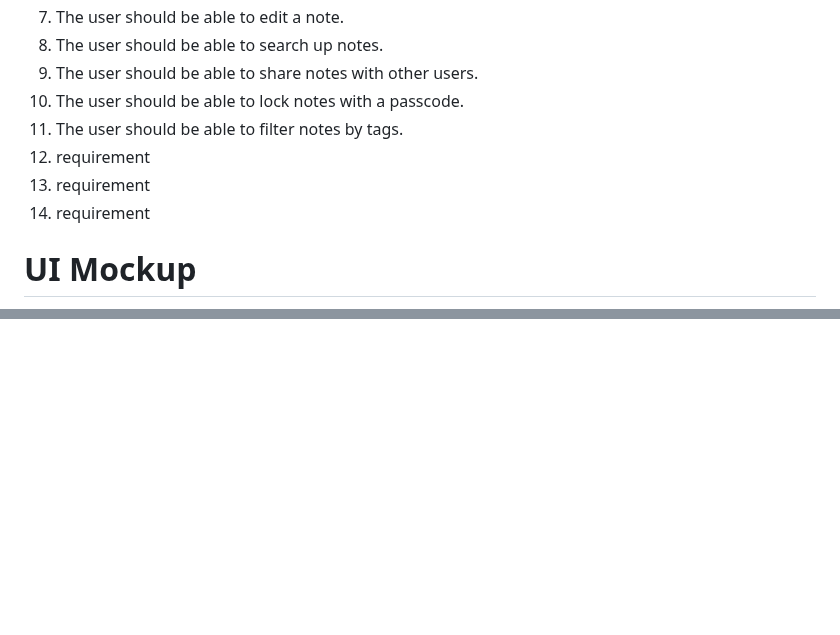
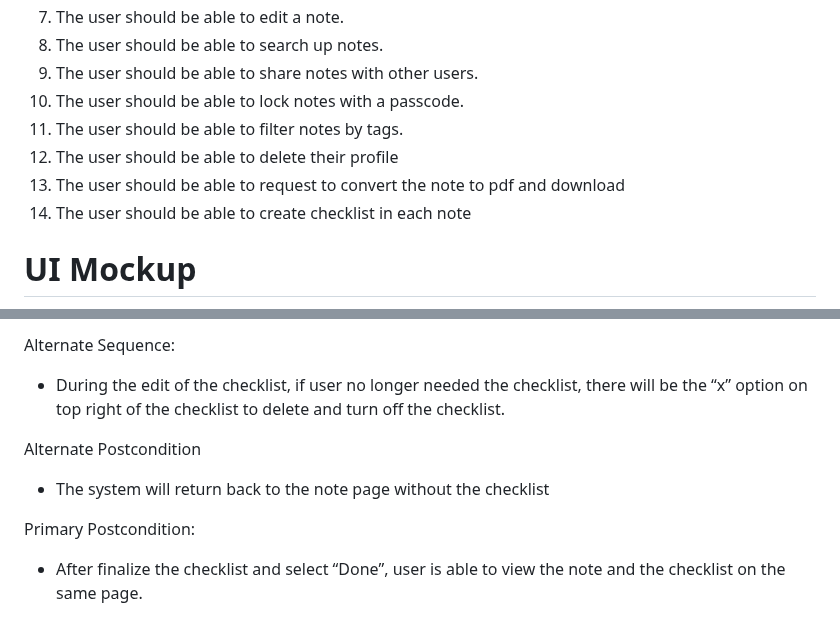
Before and after one commit to isaac-h-chan/notesApp, a Markdown page: requirements.md, 2 parts joined by grey strips. Rendered like a GitHub page; blank space fills up the shorter version.

```diff
--- a/requirements.md
+++ b/requirements.md
@@ -10,9 +10,10 @@
 9. The user should be able to share notes with other users.
 10. The user should be able to lock notes with a passcode.
 11. The user should be able to filter notes by tags.
-12. requirement
-13. requirement
-14. requirement
+12. The user should be able to delete their profile
+13. The user should be able to request to convert the note to pdf and download
+14. The user should be able to create checklist in each note
+
 
 # UI Mockup
 ![](images/ui1_mockup.png)
@@ -316,0 +383,8 @@ Alternative Postconditions
+Alternate Sequence:
+- During the edit of the checklist, if user no longer needed the checklist, there will be the “x” option on top right of the checklist to delete and turn off the checklist.
+
+Alternate Postcondition
+- The system will return back to the note page without the checklist
+
+Primary Postcondition:
+- After finalize the checklist and select “Done”, user is able to view the note and the checklist on the same page.
```
Also changed, not shown: other parts of requirements.md (+65 -0 lines).
